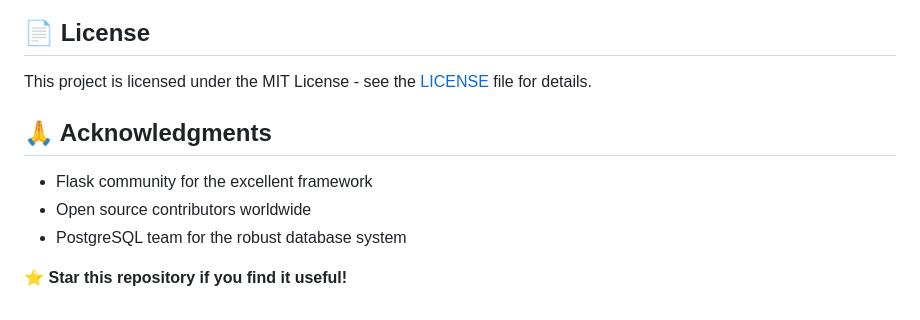
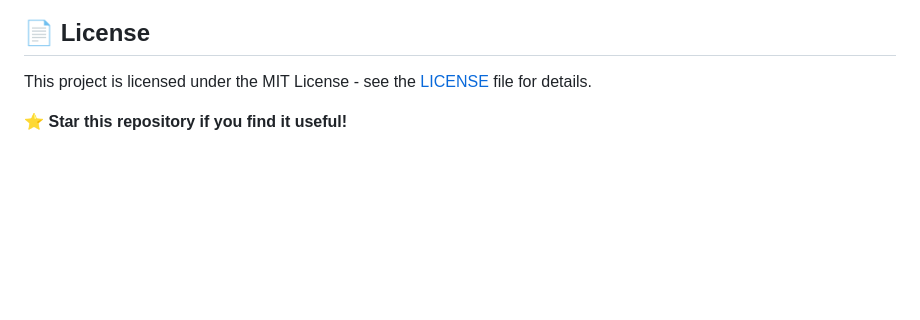
Before and after one commit to guell11/UPAEFLIX, a Markdown page: README.md, the part around the change. GitHub-like rendering; blank space fills up the shorter version.

```diff
--- a/README.md
+++ b/README.md
@@ -83,11 +83,5 @@ text
 
 This project is licensed under the MIT License - see the [LICENSE](LICENSE) file for details.
 
-## 🙏 Acknowledgments
-
-- Flask community for the excellent framework
-- Open source contributors worldwide
-- PostgreSQL team for the robust database system
-
 
 ⭐ **Star this repository if you find it useful!**
```
